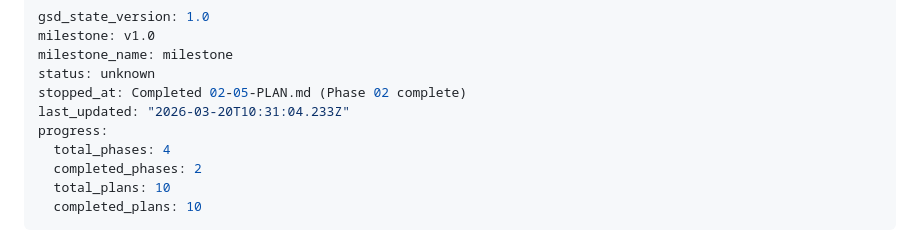
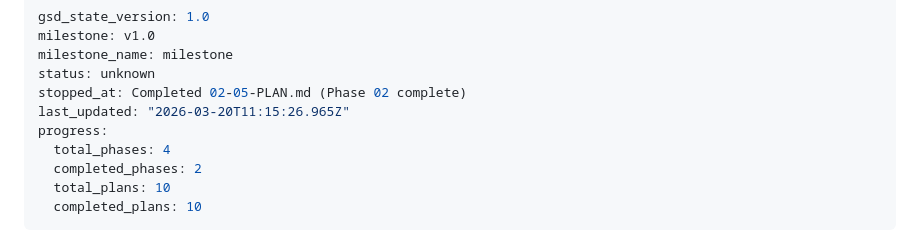
Before and after one commit to nikhilasrani/rcurring-world, a Markdown page: .planning/STATE.md, the part around the change. Drawn GitHub-style.

Commit message:
docs(phase-02): complete phase execution

```diff
--- a/.planning/STATE.md
+++ b/.planning/STATE.md
@@ -4,7 +4,7 @@ milestone: v1.0
 milestone_name: milestone
 status: unknown
 stopped_at: Completed 02-05-PLAN.md (Phase 02 complete)
-last_updated: "2026-03-20T10:31:04.233Z"
+last_updated: "2026-03-20T11:15:26.965Z"
 progress:
   total_phases: 4
   completed_phases: 2
```
Also changed, not shown: 1 other file.
